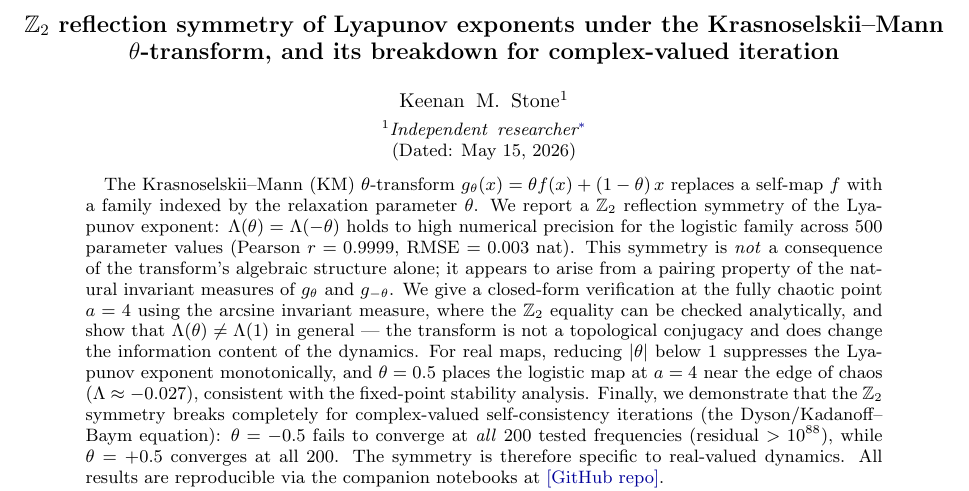
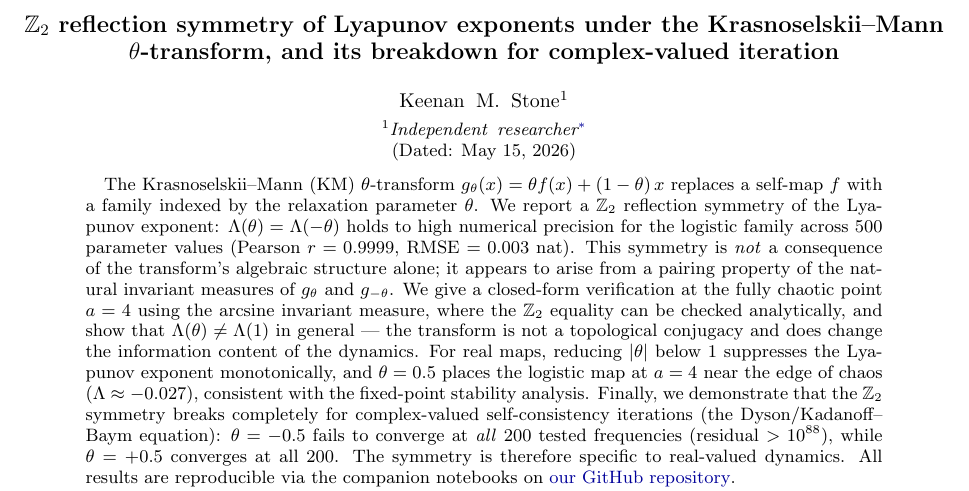
Before and after one commit to Keenan-M-Stone/Petrification, a LaTeX paper (articles/z2_symmetry/z2_symmetry.tex): part of page 1 of 4, cut so that both start at the same text. Compiled offline with pdfLaTeX.

Commit message:
Symmetry

```diff
--- a/articles/z2_symmetry/z2_symmetry.tex
+++ b/articles/z2_symmetry/z2_symmetry.tex
@@ -101,8 +101,8 @@ $\theta = -0.5$ fails to converge at \emph{all} 200 tested
 frequencies (residual $> 10^{88}$), while $\theta = +0.5$
 converges at all 200.
 The symmetry is therefore specific to real-valued dynamics.
-All results are reproducible via the companion notebooks at
-\href{https://github.com/[repo]}{[GitHub repo]}.
+All results are reproducible via the companion notebooks on
+\href{https://github.com/Keenan-M-Stone/Petrification}{our GitHub repository}.
 \end{abstract}
 
 \keywords{Krasnoselskii--Mann iteration, Lyapunov exponent,
```
Also changed, not shown: articles/z2_symmetry/z2_symmetry.pdf, 1 other file.
